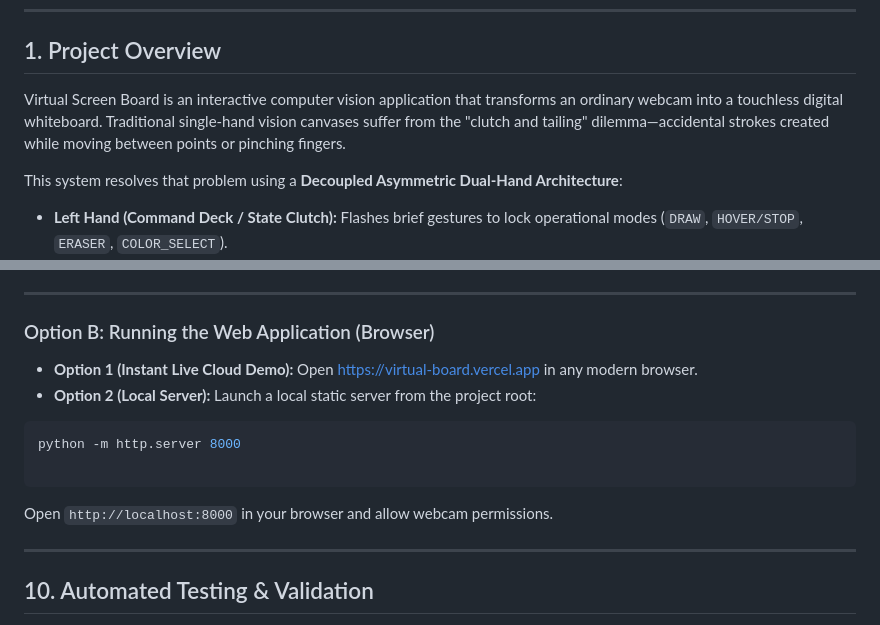
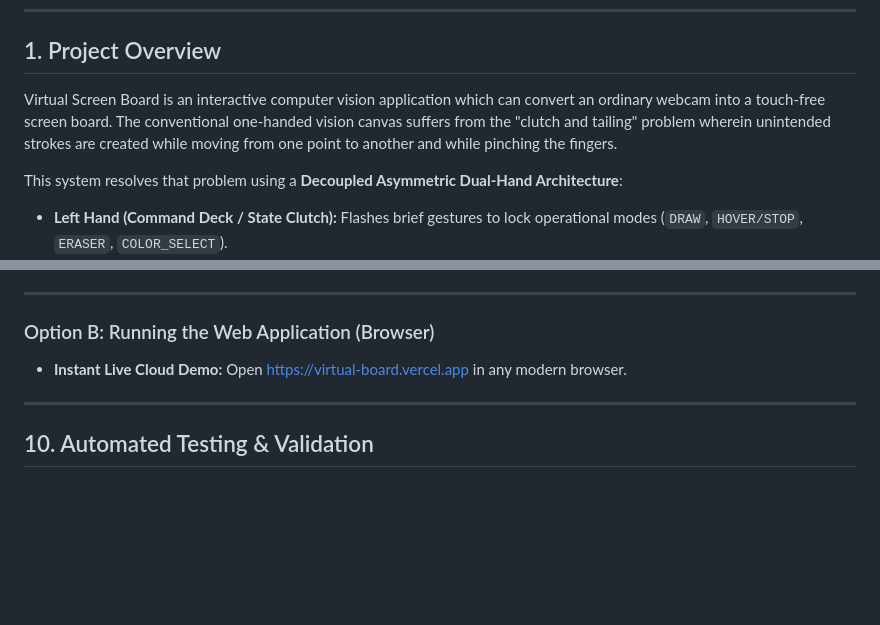
Before and after one commit to rithikaPillai19/Virtual-Board, a Markdown page: README.md, 2 parts joined by grey strips. Drawn GitHub-style; blank space fills up the shorter version.

````diff
--- a/README.md
+++ b/README.md
@@ -4,7 +4,7 @@
 
 ## 1. Project Overview
 
-Virtual Screen Board is an interactive computer vision application that transforms an ordinary webcam into a touchless digital whiteboard. Traditional single-hand vision canvases suffer from the "clutch and tailing" dilemma—accidental strokes created while moving between points or pinching fingers.
+Virtual Screen Board is an interactive computer vision application which can convert an ordinary webcam into a touch-free screen board. The conventional one-handed vision canvas suffers from the "clutch and tailing" problem wherein unintended strokes are created while moving from one point to another and while pinching the fingers.
 
 This system resolves that problem using a **Decoupled Asymmetric Dual-Hand Architecture**:
 
@@ -183,15 +183,7 @@ pip install -r requirements.txt && python desktop_run.py
 
 ### Option B: Running the Web Application (Browser)
 
-* **Option 1 (Instant Live Cloud Demo):** Open [https://virtual-board.vercel.app](https://virtual-board.vercel.app) in any modern browser.
-* **Option 2 (Local Server):** Launch a local static server from the project root:
-```bash
-python -m http.server 8000
-
-```
-
-
-Open `http://localhost:8000` in your browser and allow webcam permissions.
+* **Instant Live Cloud Demo:** Open [https://virtual-board.vercel.app](https://virtual-board.vercel.app) in any modern browser.
 
 ---
 
````
